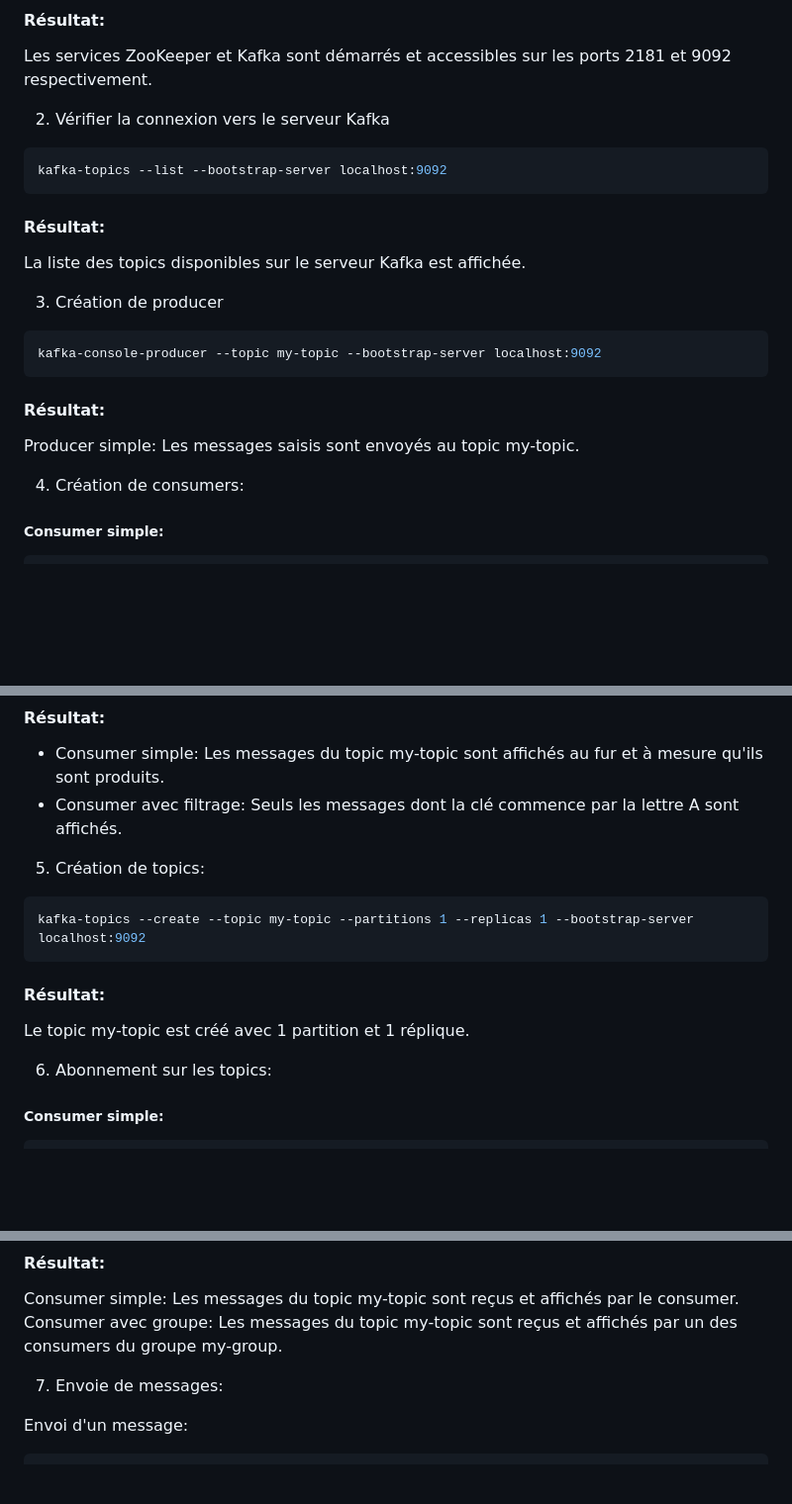
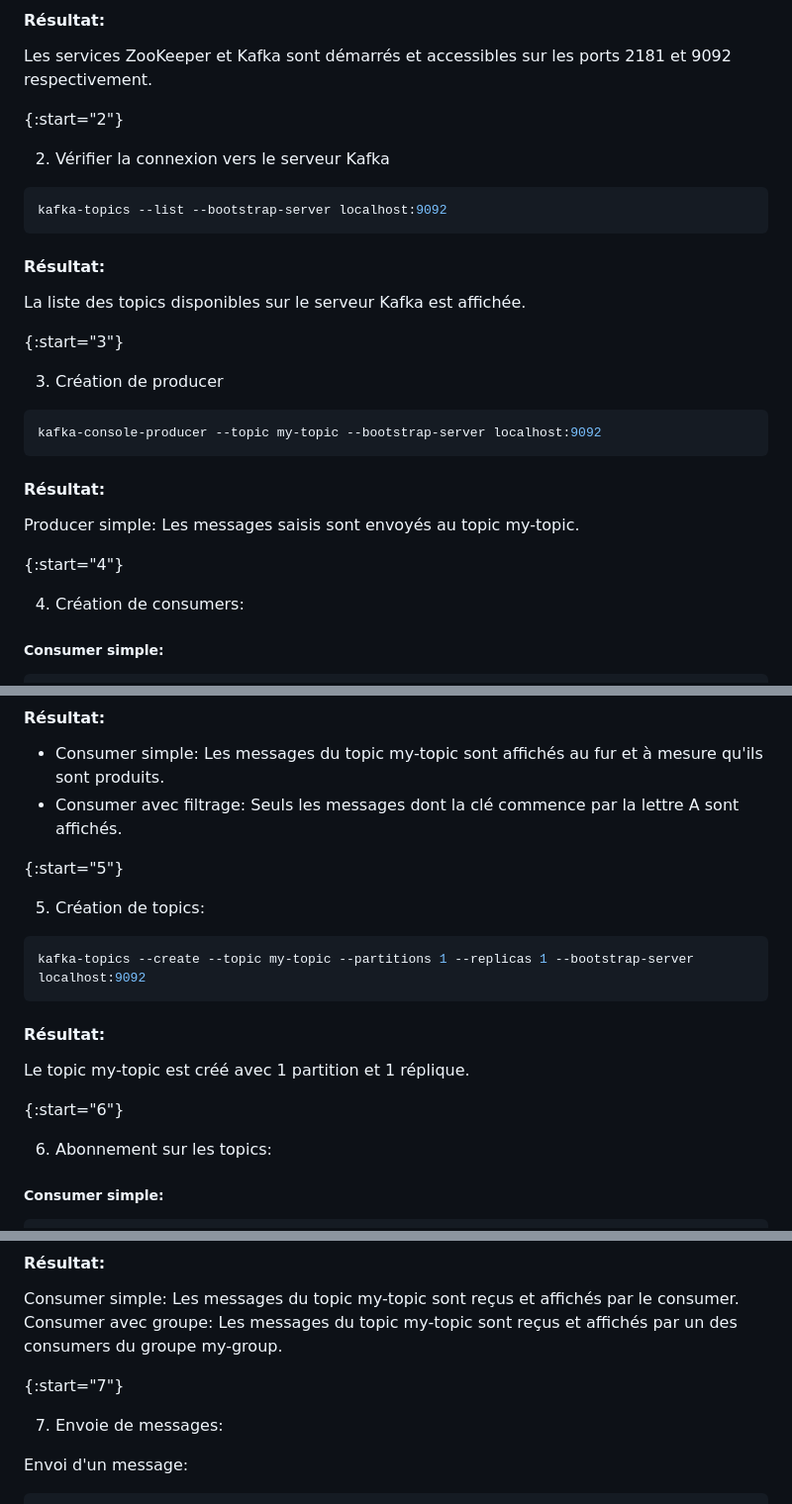
Before and after one commit to arthurescriou/OPSCI, a Markdown page: TME7.md, 3 parts joined by grey strips. Shown: that part at 99% size. Drawn GitHub-style; blank space fills up the shorter version.

````diff
--- a/TME7.md
+++ b/TME7.md
@@ -31,6 +31,8 @@ docker run --rm -p 9092:9092 -e KAFKA_ZOOKEEPER_CONNECT=localhost:2181 confluent
 
 Les services ZooKeeper et Kafka sont démarrés et accessibles sur les ports 2181 et 9092 respectivement.
 
+{:start="2"}
+
 2. Vérifier la connexion vers le serveur Kafka
 
 ```bash
@@ -41,6 +43,8 @@ kafka-topics --list --bootstrap-server localhost:9092
 
 La liste des topics disponibles sur le serveur Kafka est affichée.
 
+{:start="3"}
+
 3. Création de producer
 
 ```bash
@@ -50,6 +54,8 @@ kafka-console-producer --topic my-topic --bootstrap-server localhost:9092
 #### Résultat:
 
 Producer simple: Les messages saisis sont envoyés au topic my-topic.
+
+{:start="4"}
 
 4. Création de consumers:
 
@@ -70,6 +76,8 @@ kafka-console-consumer --topic my-topic --from-beginning --bootstrap-server loca
 - Consumer simple: Les messages du topic my-topic sont affichés au fur et à mesure qu'ils sont produits.
 - Consumer avec filtrage: Seuls les messages dont la clé commence par la lettre A sont affichés.
 
+{:start="5"}
+
 5. Création de topics:
 
 ```bash
@@ -79,6 +87,8 @@ kafka-topics --create --topic my-topic --partitions 1 --replicas 1 --bootstrap-s
 #### Résultat:
 
 Le topic my-topic est créé avec 1 partition et 1 réplique.
+
+{:start="6"}
 
 6. Abonnement sur les topics:
 
@@ -99,6 +109,8 @@ kafka-console-consumer --topic my-topic --group my-group --bootstrap-server loca
 Consumer simple: Les messages du topic my-topic sont reçus et affichés par le consumer.
 Consumer avec groupe: Les messages du topic my-topic sont reçus et affichés par un des consumers du groupe my-group.
 
+{:start="7"}
+
 7. Envoie de messages:
 
 Envoi d'un message:
````
Also changed, not shown: other parts of TME7.md (+18 -0 lines), TME4.md (+1 -2 lines).
